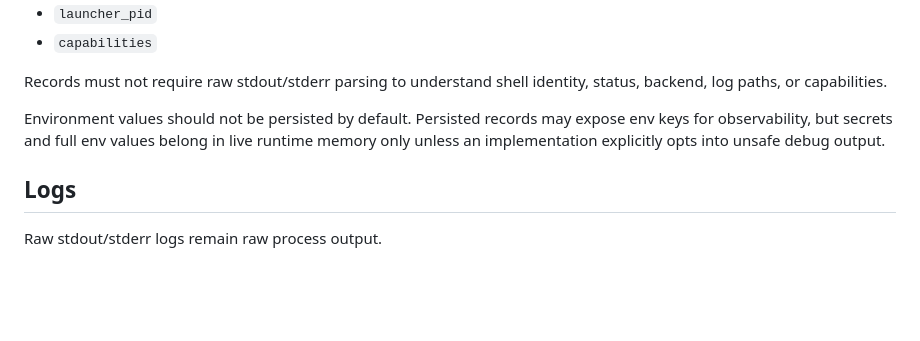
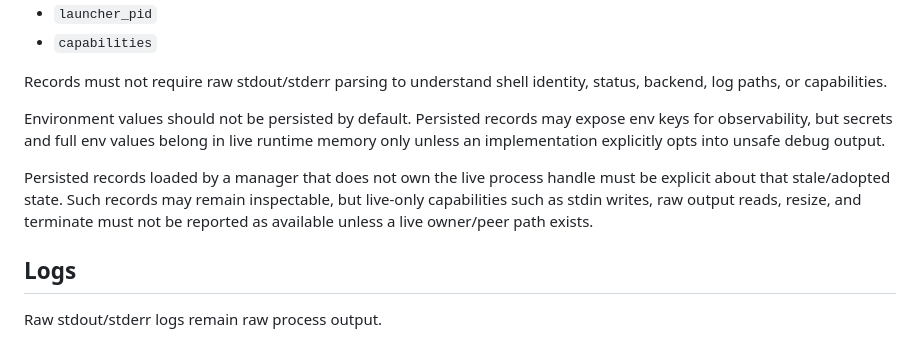
Before and after one commit to mrsurge/framework-shells, a Markdown page: docs/FWS_RUNTIME_SPEC.md, the part around the change. Rendered like a GitHub page; blank space fills up the shorter version.

Commit message:
Document persisted record loading semantics

```diff
--- a/docs/FWS_RUNTIME_SPEC.md
+++ b/docs/FWS_RUNTIME_SPEC.md
@@ -124,6 +124,8 @@ Records must not require raw stdout/stderr parsing to understand shell identity,
 
 Environment values should not be persisted by default. Persisted records may expose env keys for observability, but secrets and full env values belong in live runtime memory only unless an implementation explicitly opts into unsafe debug output.
 
+Persisted records loaded by a manager that does not own the live process handle must be explicit about that stale/adopted state. Such records may remain inspectable, but live-only capabilities such as stdin writes, raw output reads, resize, and terminate must not be reported as available unless a live owner/peer path exists.
+
 ## Logs
 
 Raw stdout/stderr logs remain raw process output.
```
Also changed, not shown: docs/FERROUS_FRAMEWORK_ADOPTION.md (+2 -0 lines).
